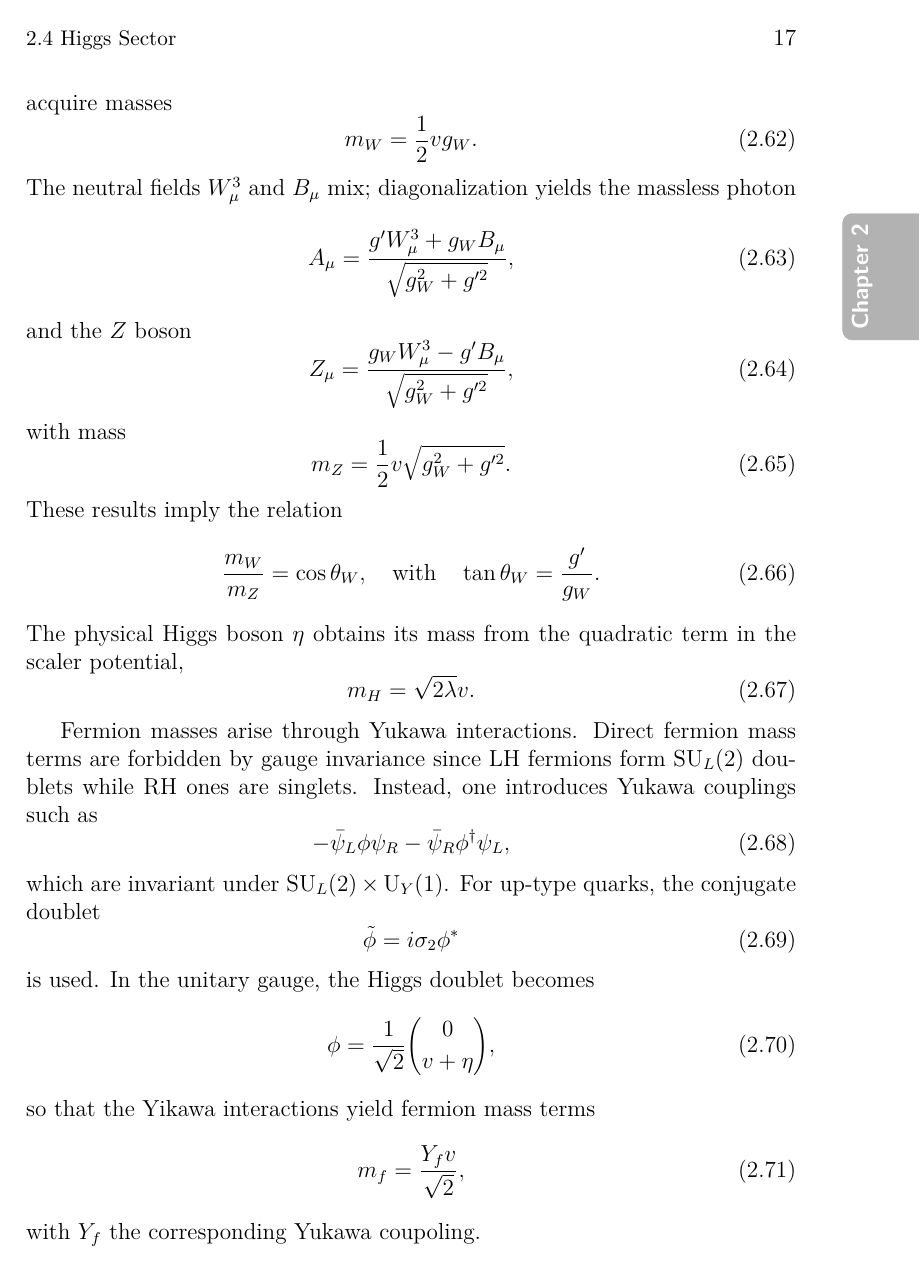
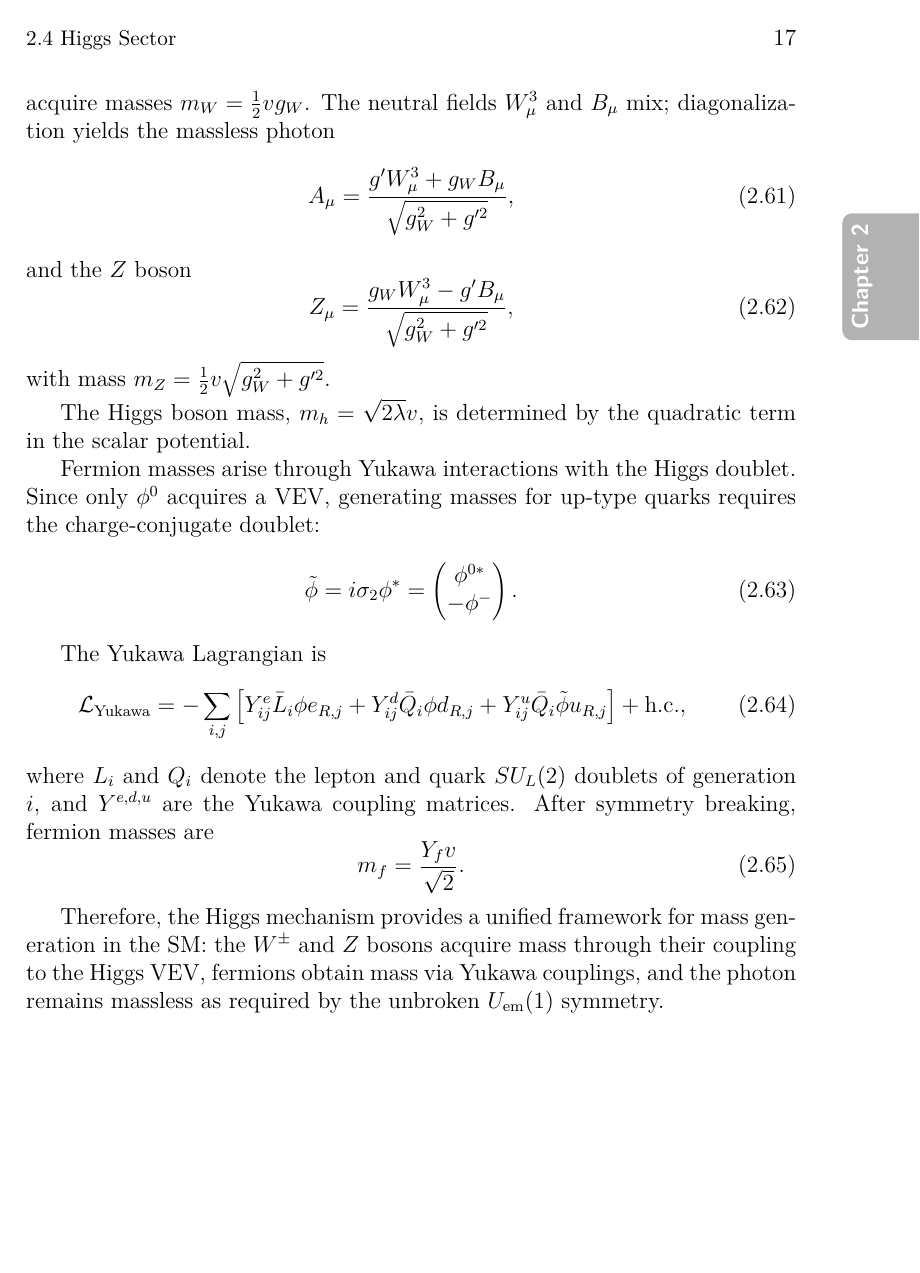
Before and after one commit to rikan-s/licentiate-template, a LaTeX thesis (lic-thesis.tex, which reads chapters/chapter-2.tex): page 33 of 49. Compiled offline with pdfLaTeX.

Commit message:
Update chapter 2

```diff
--- a/chapters/chapter-2.tex
+++ b/chapters/chapter-2.tex
@@ -357,10 +357,7 @@ In particular, the charged $W^\pm$ fields, defined as
 \begin{equation}
 W^\pm_\mu = \frac{1}{\sqrt{2}}(W_\mu^1 \mp iW_\mu^2),
 \end{equation}
-acquire masses
-\begin{equation}
-m_W=\frac{1}{2}vg_W.
-\end{equation}
+acquire masses $m_W=\frac{1}{2}vg_W$.
 The neutral fields $W_\mu^3$ and $B_\mu$ mix; diagonalization yields the massless photon
 \begin{equation}
 A_\mu = \frac{g^\prime W_\mu^3 + g_W B_\mu}{\sqrt{g_W^2+g^{\prime 2}}},
@@ -369,36 +366,25 @@ and the $Z$ boson
 \begin{equation}
 Z_\mu = \frac{g_W W_\mu^3 - g^\prime B_\mu}{\sqrt{g_W^2+g^{\prime 2}}},
 \end{equation}
-with mass
+with mass $m_Z = \frac{1}{2}v\sqrt{g_W^2+g^{\prime 2}}$.
+
+The Higgs boson mass, $m_h = \sqrt{2\lambda}v$, is determined by the quadratic term in the scalar potential.
+
+Fermion masses arise through Yukawa interactions with the Higgs doublet. Since only $\phi^0$ acquires a VEV, generating masses for up-type quarks requires the charge-conjugate doublet:
 \begin{equation}
-m_Z = \frac{1}{2}v\sqrt{g_W^2+g^{\prime 2}}.
-\end{equation}
-These results imply the relation
-\begin{equation}
-\frac{m_W}{m_Z}=\cos \theta_W, \quad \mathrm{with} \quad \tan \theta_W=\frac{g^\prime}{g_W}.
-\end{equation}
-The physical Higgs boson $\eta$ obtains its mass from the quadratic term in the scaler potential,
-\begin{equation}
-m_H=\sqrt{2\lambda}v.
+\tilde{\phi} = i\sigma_2 \phi^* = \begin{pmatrix} \phi^{0*} \\ -\phi^- \end{pmatrix}.
 \end{equation}
 
-Fermion masses arise through Yukawa interactions. Direct fermion mass terms are forbidden by gauge invariance since LH fermions form $\mathrm{SU}_L(2)$ doublets while RH ones are singlets. Instead, one introduces Yukawa couplings such as
+The Yukawa Lagrangian is
 \begin{equation}
--\bar{\psi}_L\phi\psi_R - \bar{\psi}_R\phi^\dagger\psi_L,
+\mathcal{L}_{\text{Yukawa}} = -\sum_{i,j} \left[ Y^e_{ij} \bar{L}_i \phi e_{R,j} + Y^d_{ij} \bar{Q}_i \phi d_{R,j} + Y^u_{ij} \bar{Q}_i \tilde{\phi} u_{R,j} \right] + \text{h.c.},
 \end{equation}
-which are invariant under $\mathrm{SU}_L(2) \times \mathrm{U}_Y(1)$. For up-type quarks, the conjugate doublet
+where $L_i$ and $Q_i$ denote the lepton and quark $SU_L(2)$ doublets of generation $i$, and $Y^{e,d,u}$ are the Yukawa coupling matrices. After symmetry breaking, fermion masses are
 \begin{equation}
-\tilde{\phi}=i\sigma_2 \phi^*
+m_f = \frac{Y_f v}{\sqrt{2}}.
 \end{equation}
-is used. In the unitary gauge, the Higgs doublet becomes
-\begin{equation}
-\phi = \frac{1}{\sqrt{2}}\binom{0}{v+\eta},
-\end{equation}
-so that the Yikawa interactions yield fermion mass terms
-\begin{equation}
-m_f= \frac{Y_f v}{\sqrt{2}},
-\end{equation}
-with $Y_f$ the corresponding Yukawa coupoling.
+
+Therefore, the Higgs mechanism provides a unified framework for mass generation in the SM: the $W^\pm$ and $Z$ bosons acquire mass through their coupling to the Higgs VEV, fermions obtain mass via Yukawa couplings, and the photon remains massless as required by the unbroken $U_\mathrm{em}(1)$ symmetry.
 
 
 
```
Also changed, not shown: chapters/chapter-2.tex (42 more changed lines).
